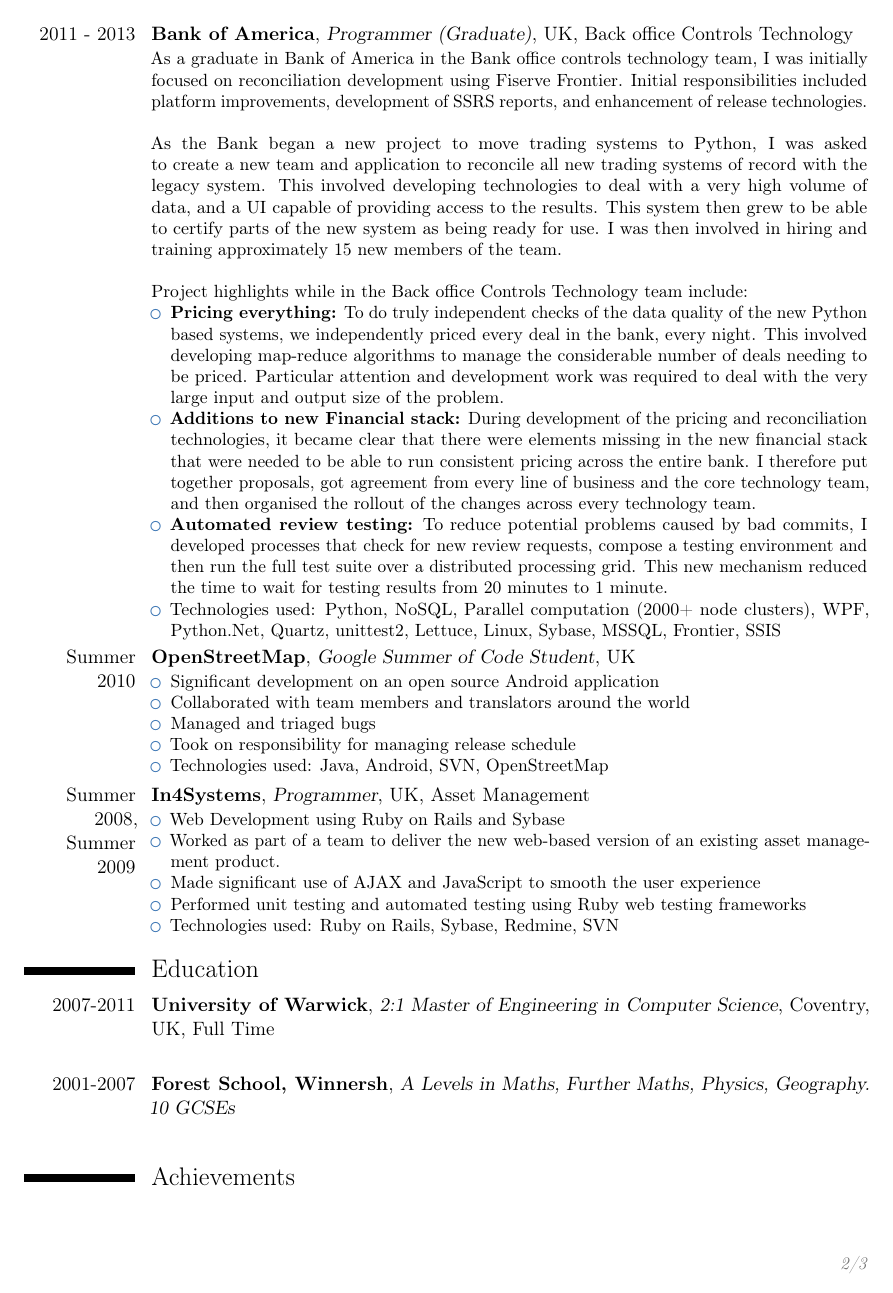
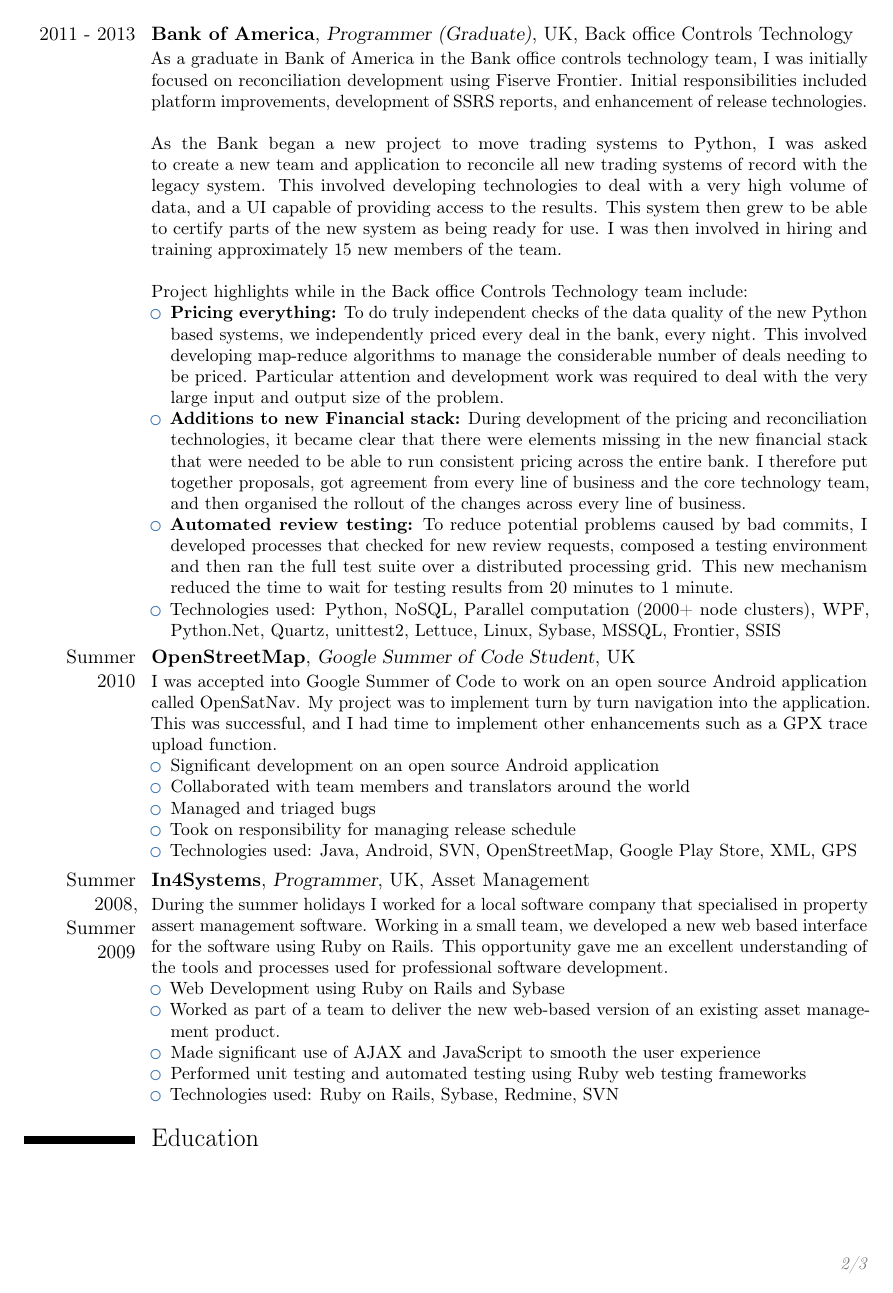
Before and after one commit to evolvedlight/curriculum-vitae, a LaTeX CV (cv2.tex): page 2 of 3. Compiled offline with pdfLaTeX.

Commit message:
More updates to CV

```diff
--- a/cv2.tex
+++ b/cv2.tex
@@ -85,7 +85,7 @@
 
 \address{41 Friars Mead}{London, E14 3JY}
 
-\phone{44 7746438605}
+\phone{+44 7746438605}
 
 \email{steve@evolvedlight.co.uk}
 
@@ -138,23 +138,25 @@
 \\\\Project highlights while in the Back office Controls Technology team include:
 \begin{itemize}
 \item \textbf{Pricing everything:} To do truly independent checks of the data quality of the new Python based systems, we independently priced every deal in the bank, every night. This involved developing map-reduce algorithms to manage the considerable number of deals needing to be priced. Particular attention and development work was required to deal with the very large input and output size of the problem.
-\item \textbf{Additions to new Financial stack:} During development of the pricing and reconciliation technologies, it became clear that there were elements missing in the new financial stack that were needed to be able to run consistent pricing across the entire bank. I therefore put together proposals, got agreement from every line of business and the core technology team, and then organised the rollout of the changes across every technology team.
-\item \textbf{Automated review testing:} To reduce potential problems caused by bad commits, I developed processes that check for new review requests, compose a testing environment and then run the full test suite over a distributed processing grid. This new mechanism reduced the time to wait for testing results from 20 minutes to 1 minute.
+\item \textbf{Additions to new Financial stack:} During development of the pricing and reconciliation technologies, it became clear that there were elements missing in the new financial stack that were needed to be able to run consistent pricing across the entire bank. I therefore put together proposals, got agreement from every line of business and the core technology team, and then organised the rollout of the changes across every line of business.
+\item \textbf{Automated review testing:} To reduce potential problems caused by bad commits, I developed processes that checked for new review requests, composed a testing environment and then ran the full test suite over a distributed processing grid. This new mechanism reduced the time to wait for testing results from 20 minutes to 1 minute.
 \item Technologies used: Python, NoSQL, Parallel computation (2000+ node clusters), WPF, Python.Net, Quartz, unittest2, Lettuce, Linux, Sybase, MSSQL, Frontier, SSIS
 \end{itemize}
 }
 
 \cventry{Summer 2010}{OpenStreetMap}{Google Summer of Code Student}{UK}{}{
+I was accepted into Google Summer of Code to work on an open source Android application called OpenSatNav. My project was to implement turn by turn navigation into the application. This was successful, and I had time to implement other enhancements such as a GPX trace upload function.
 \begin{itemize}
 \item Significant development on an open source Android application
 \item Collaborated with team members and translators around the world
 \item Managed and triaged bugs
 \item Took on responsibility for managing release schedule
-\item Technologies used: Java, Android, SVN, OpenStreetMap
+\item Technologies used: Java, Android, SVN, OpenStreetMap, Google Play Store, XML, GPS
 \end{itemize}
 }
 
 \cventry{Summer 2008, Summer 2009}{In4Systems}{Programmer}{UK}{Asset Management}{
+During the summer holidays I worked for a local software company that specialised in property assert management software. Working in a small team, we developed a new web based interface for the software using Ruby on Rails. This opportunity gave me an excellent understanding of the tools and processes used for professional software development.
 \begin{itemize}
 \item Web Development using Ruby on Rails and Sybase
 \item Worked as part of a team to deliver the new web-based version of an existing asset management
```
Also changed, not shown: cv2.tex (6 more changed lines).
